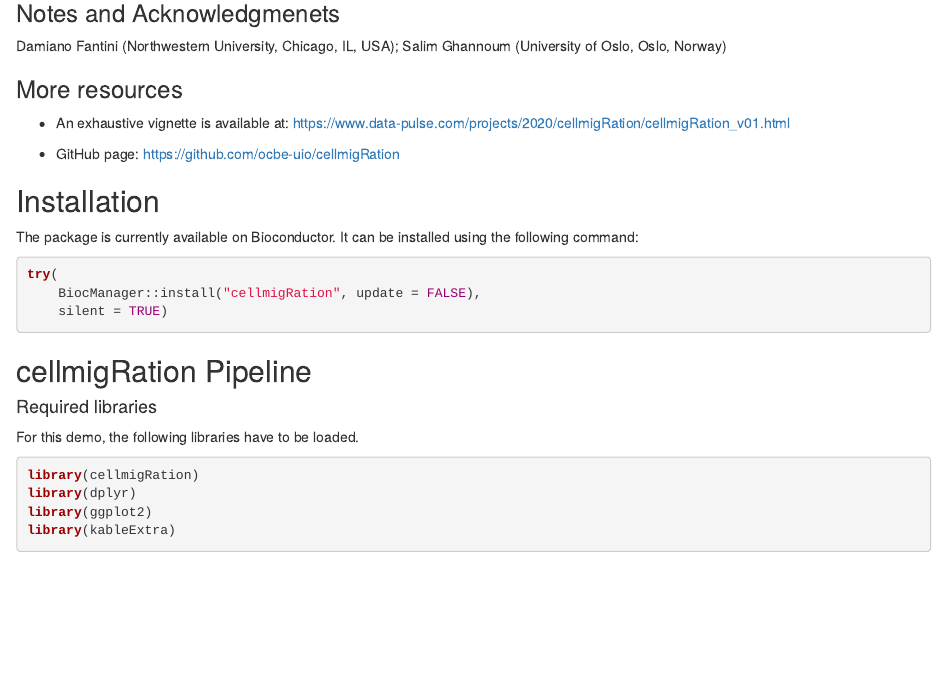
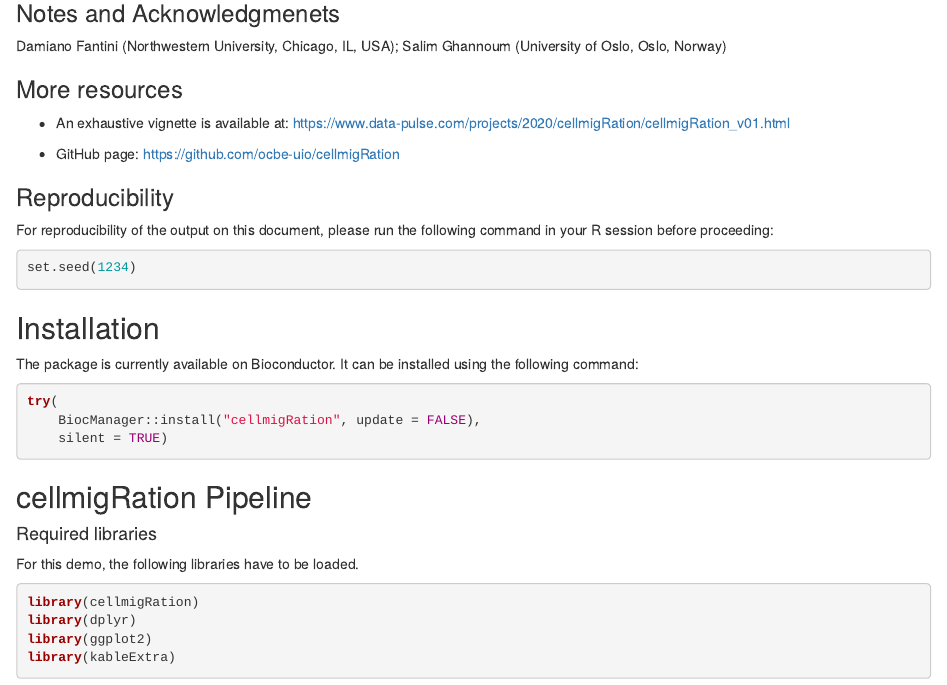
Before and after one commit to ocbe-uio/cellmigRation, an R Markdown document (vignettes/cellmigRation.Rmd): the page in a window 1100 px wide, from 1050 px down before the commit and from 1070 px down after it, so that both start at the same text. Rendered offline with R 4.5, knitr and Pandoc, with nearby package versions; some code elsewhere in the file could not run offline.

Commit message:
Made vignette RNG seed visible
As required by <https://github.com/Bioconductor/Contributions/issues/1618#issuecomment-802169072>.

````diff
--- a/vignettes/cellmigRation.Rmd
+++ b/vignettes/cellmigRation.Rmd
@@ -100,9 +98,13 @@ Damiano Fantini (Northwestern University, Chicago, IL, USA); Salim Ghannoum
 
 - GitHub page: <https://github.com/ocbe-uio/cellmigRation>
 
+### Reproducibility
 
+For reproducibility of the output on this document, please run the following command in your R session before proceeding:
 
-
+```{r setting_seed}
+set.seed(1234)
+```
 
 ## Installation
 
````
Also changed, not shown: vignettes/cellmigRation.Rmd (2 more changed lines).
